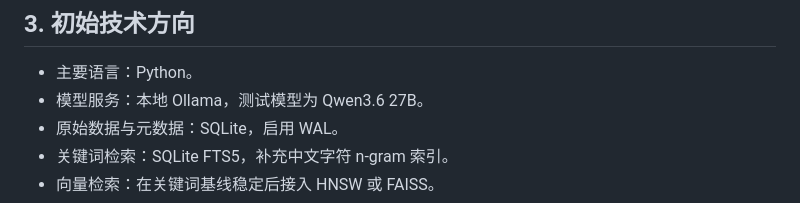
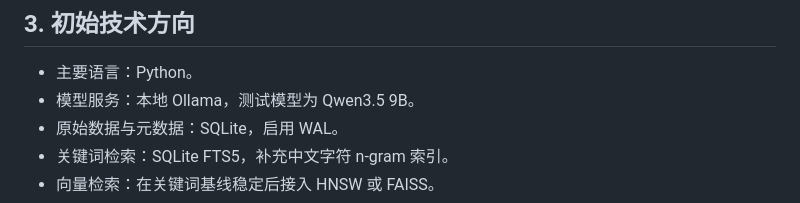
Before and after one commit to peixuanthomas/Hippocampus, a Markdown page: docs/initial_plan.md, the part around the change. Rendered like a GitHub page.

Commit message:
更正了文档的一些问题

```diff
--- a/docs/initial_plan.md
+++ b/docs/initial_plan.md
@@ -18,7 +18,7 @@ Hippocampus 是一个面向日常长期对话的外部上下文管理系统。
 ## 3. 初始技术方向
 
 - 主要语言：Python。
-- 模型服务：本地 Ollama，测试模型为 Qwen3.6 27B。
+- 模型服务：本地 Ollama，测试模型为 Qwen3.5 9B。
 - 原始数据与元数据：SQLite，启用 WAL。
 - 关键词检索：SQLite FTS5，补充中文字符 n-gram 索引。
 - 向量检索：在关键词基线稳定后接入 HNSW 或 FAISS。
```
